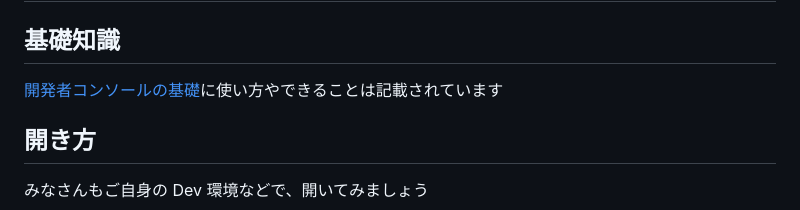
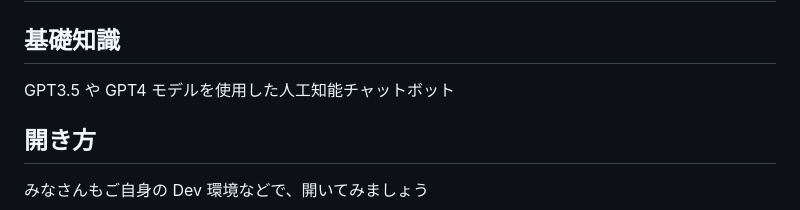
Before and after one commit to powerninja/chatGPT-Salesforce, a Markdown page: contents/ja/index.md, the part around the change. Drawn GitHub-style.

Commit message:
基礎知識追加

```diff
--- a/contents/ja/index.md
+++ b/contents/ja/index.md
@@ -45,7 +45,7 @@ theme: freud
 
 ## 基礎知識
 
-[開発者コンソールの基礎](https://trailhead.salesforce.com/ja/content/learn/modules/developer_console)に使い方やできることは記載されています
+GPT3.5 や GPT4 モデルを使用した人工知能チャットボット
 
 ## 開き方
 
```
